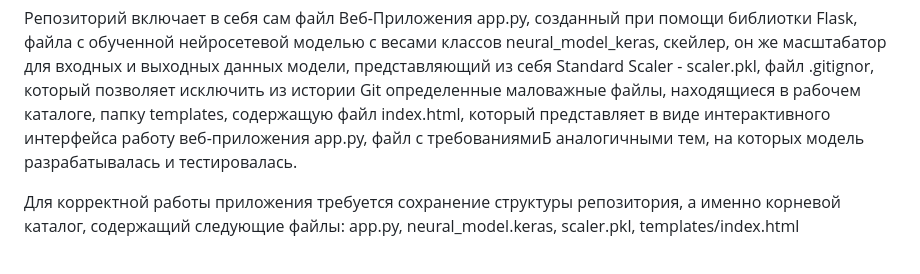
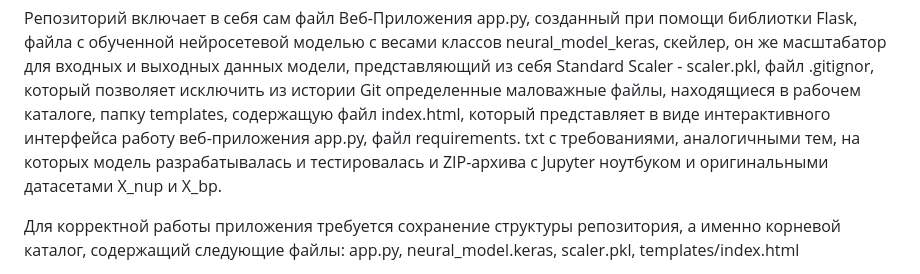
Before and after one commit to maslovmd/BKP_DataScience, a Markdown page: README.md, the part around the change. Rendered like a GitHub page.

```diff
--- a/README.md
+++ b/README.md
@@ -8,8 +8,8 @@
 нейросетевой моделью с весами классов neural_model_keras, скейлер, он же масштабатор для входных и выходных данных модели,
 представляющий из себя Standard Scaler - scaler.pkl, файл .gitignor, который позволяет исключить из истории Git
 определенные маловажные файлы, находящиеся в рабочем каталоге, папку templates, содержащую файл index.html, который представляет
-в виде интерактивного интерфейса работу веб-приложения app.py, файл с требованиямиБ аналогичными тем, на которых модель
-разрабатывалась и тестировалась.
+в виде интерактивного интерфейса работу веб-приложения app.py, файл requirements. txt с требованиями, аналогичными тем, на которых модель
+разрабатывалась и тестировалась и ZIP-архива с Jupyter ноутбуком и оригинальными датасетами X_nup и X_bp.
 
 Для корректной работы приложения требуется сохранение структуры репозитория, а именно корневой каталог, содержащий следующие файлы:
 app.py,
```
